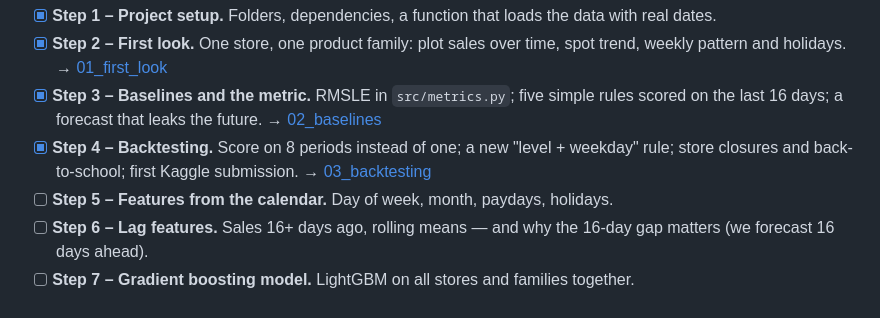
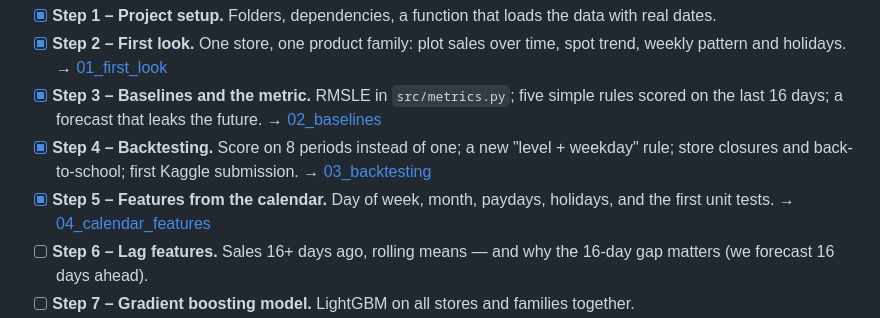
Before and after one commit to OlgaKoleda/store-sales-forecasting, a Markdown page: README.md, the part around one of its changes. Drawn GitHub-style.

```diff
--- a/README.md
+++ b/README.md
@@ -30,7 +30,8 @@ Each step is one small piece of work. Tick it off when it is done.
       on the last 16 days; a forecast that leaks the future. → [02_baselines](notebooks/02_baselines.ipynb)
 - [x] **Step 4 – Backtesting.** Score on 8 periods instead of one; a new "level + weekday" rule;
       store closures and back-to-school; first Kaggle submission. → [03_backtesting](notebooks/03_backtesting.ipynb)
-- [ ] **Step 5 – Features from the calendar.** Day of week, month, paydays, holidays.
+- [x] **Step 5 – Features from the calendar.** Day of week, month, paydays, holidays, and the
+      first unit tests. → [04_calendar_features](notebooks/04_calendar_features.ipynb)
 - [ ] **Step 6 – Lag features.** Sales 16+ days ago, rolling means — and why the 16-day
       gap matters (we forecast 16 days ahead).
 - [ ] **Step 7 – Gradient boosting model.** LightGBM on all stores and families together.
```
Also changed, not shown: other parts of README.md (+21 -2 lines), images/payday_cycle.png (added), 5 other files.
